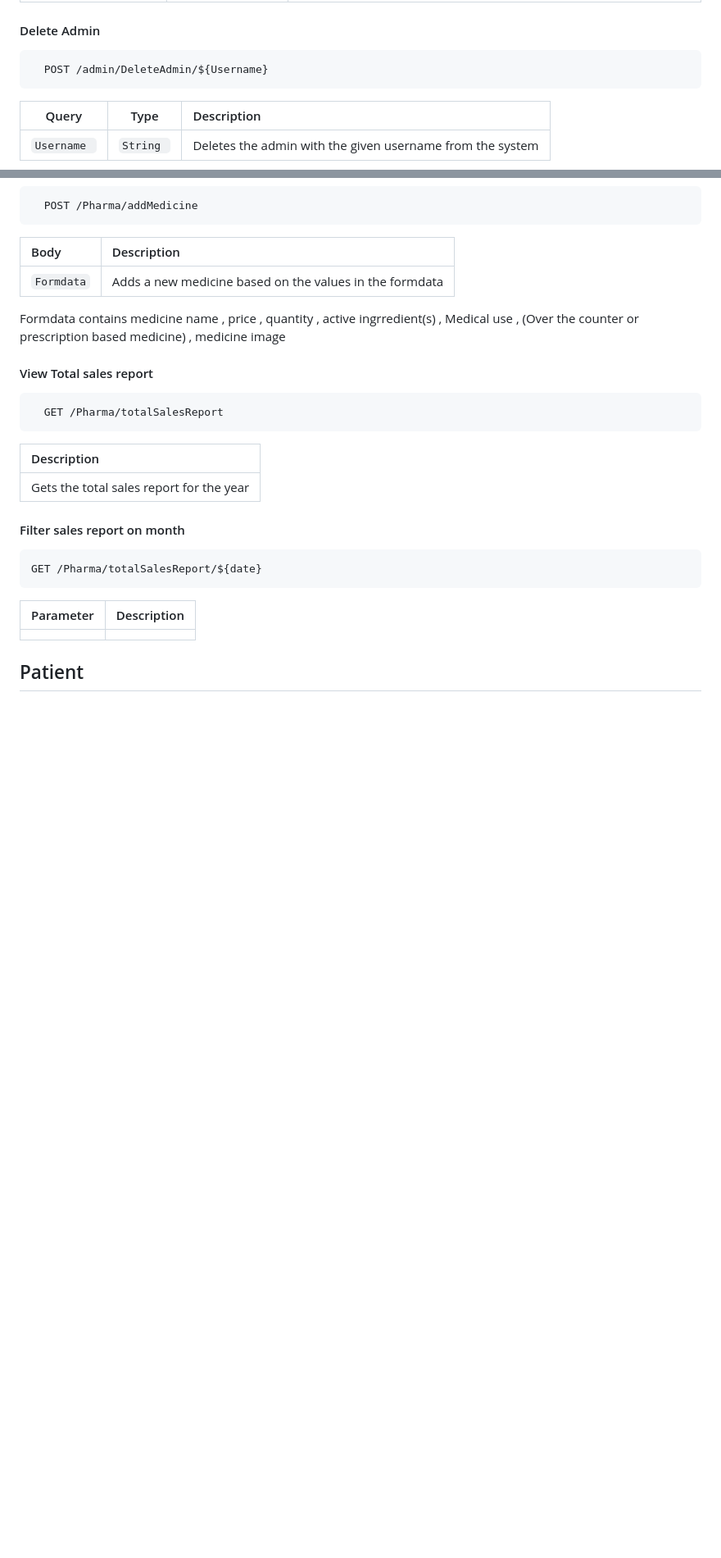
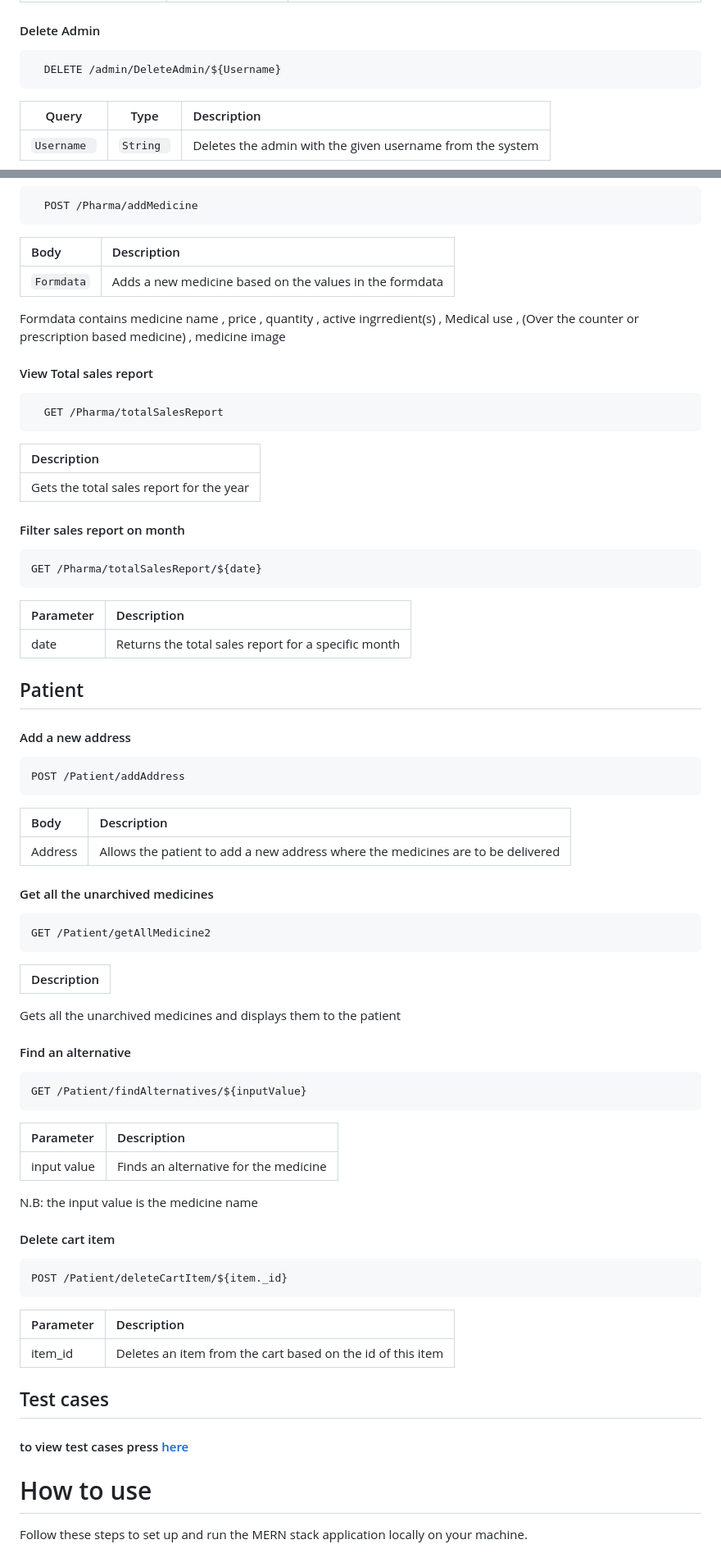
Before and after one commit to advanced-computer-lab-2023/Terminal-Titans-Pharmacy, a Markdown page: README.md, 2 parts joined by grey strips. Shown at 82% size. GitHub-like rendering; blank space fills up the shorter version.

`````diff
--- a/README.md
+++ b/README.md
@@ -532,7 +487,7 @@ npm start
 #### Delete Admin
 
 ```http
-  POST /admin/DeleteAdmin/${Username}
+  DELETE /admin/DeleteAdmin/${Username}
 ```
 
 | Query|Type|Description                       |
@@ -585,8 +540,57 @@ GET /Pharma/totalSalesReport/${date}
 ```
 |Parameter | Description |
 | :----- | :---- |
-||
+|date| Returns the total sales report for a specific month
 
 
 
 ## Patient
+
+####  Add a new address
+
+```http
+POST /Patient/addAddress
+```
+|Body| Description|
+|:-----|:------|
+|Address| Allows the patient to add a new address where the medicines are to be delivered
+
+#### Get all the unarchived medicines
+
+```http
+GET /Patient/getAllMedicine2
+```
+|Description|
+|:-----|
+Gets all the unarchived medicines and displays them to the patient
+
+#### Find an alternative
+```http
+GET /Patient/findAlternatives/${inputValue}
+```
+
+|Parameter|Description|
+|:----|:-----|
+input value|Finds an alternative for the medicine
+
+N.B: the input value is the medicine name
+
+
+#### Delete cart item
+
+``` http
+POST /Patient/deleteCartItem/${item._id}
+````
+
+|Parameter|Description|
+|:----|:-----|
+item_id|Deletes an item from the cart based on the id of this item
+
+
+## Test cases
+#### to view test cases press [here](https://drive.google.com/drive/folders/1YnBdlzHtmMuBAtA8-NMeNZC3hgSjfdd8?usp=sharing)
+# How to use
+
+Follow these steps to set up and run the MERN stack application locally on your machine.
+
+
`````
Also changed, not shown: other parts of README.md (+75 -64 lines).
